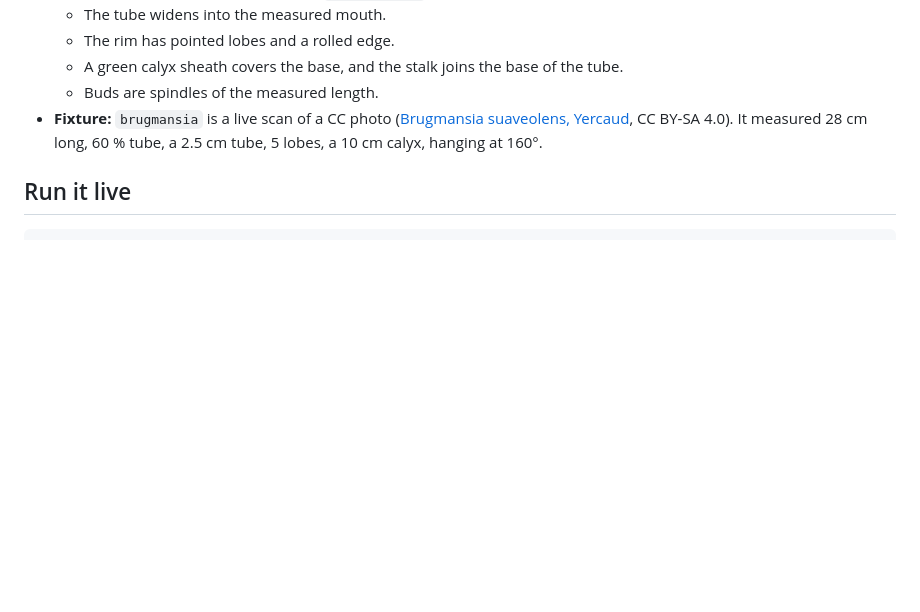
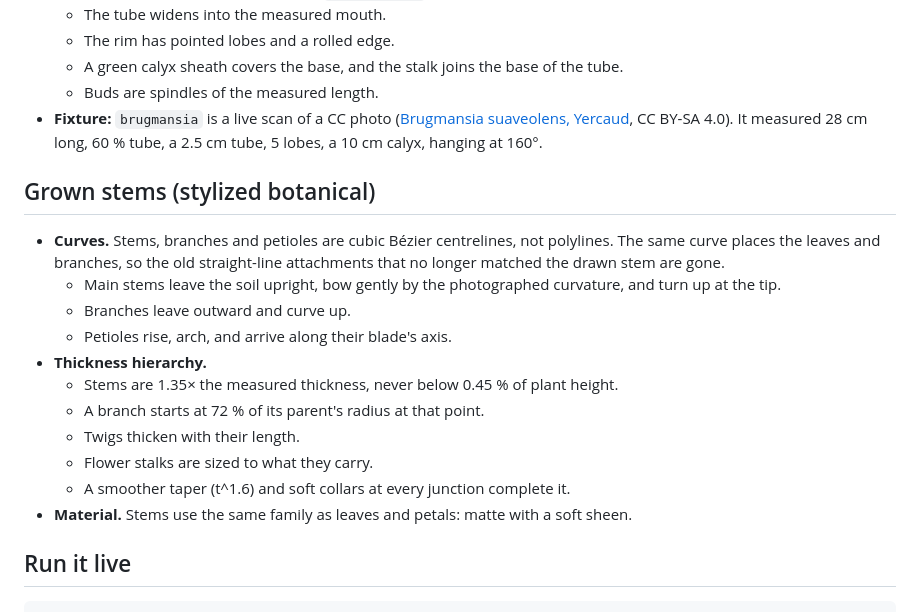
Before and after one commit to derka1385/rootsight, a Markdown page: docs/photo-reconstruction/README.md, the part around the change. Rendered like a GitHub page; blank space fills up the shorter version.

````diff
--- a/docs/photo-reconstruction/README.md
+++ b/docs/photo-reconstruction/README.md
@@ -96,6 +96,20 @@ A diameter plus a species form ("trumpet") could not describe a long trumpet, an
   - Buds are spindles of the measured length.
 - **Fixture:** `brugmansia` is a live scan of a CC photo ([Brugmansia suaveolens, Yercaud](https://commons.wikimedia.org/wiki/File:Brugmansia_suaveolens-yercaud-salem-India.jpg), CC BY-SA 4.0). It measured 28 cm long, 60 % tube, a 2.5 cm tube, 5 lobes, a 10 cm calyx, hanging at 160°.
 
+## Grown stems (stylized botanical)
+
+- **Curves.** Stems, branches and petioles are cubic Bézier centrelines, not polylines. The same curve places the leaves and branches, so the old straight-line attachments that no longer matched the drawn stem are gone.
+  - Main stems leave the soil upright, bow gently by the photographed curvature, and turn up at the tip.
+  - Branches leave outward and curve up.
+  - Petioles rise, arch, and arrive along their blade's axis.
+- **Thickness hierarchy.**
+  - Stems are 1.35× the measured thickness, never below 0.45 % of plant height.
+  - A branch starts at 72 % of its parent's radius at that point.
+  - Twigs thicken with their length.
+  - Flower stalks are sized to what they carry.
+  - A smoother taper (t^1.6) and soft collars at every junction complete it.
+- **Material.** Stems use the same family as leaves and petals: matte with a soft sheen.
+
 ## Run it live
 
 ```sh
````
Also changed, not shown: docs/photo-reconstruction/brugmansia-trumpets.png, 4 other files.
